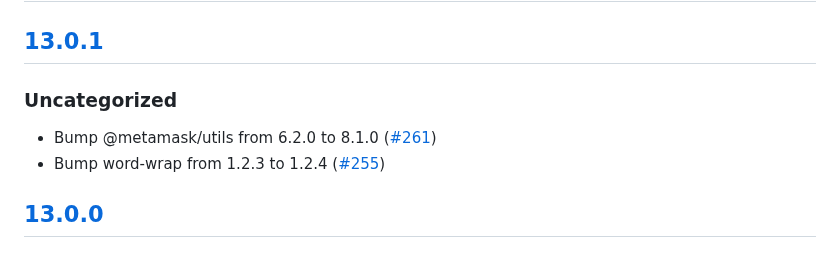
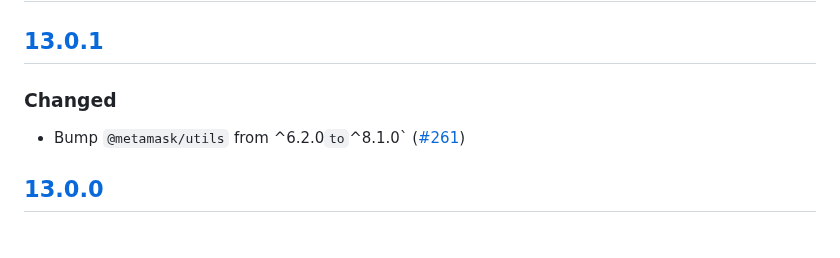
Before and after one commit to MetaMask/KeyringController, a Markdown page: CHANGELOG.md, the part around the change. GitHub-like rendering.

Commit message:
update changelog

```diff
--- a/CHANGELOG.md
+++ b/CHANGELOG.md
@@ -7,9 +7,8 @@ and this project adheres to [Semantic Versioning](https://semver.org/spec/v2.0.0
 ## [Unreleased]
 
 ## [13.0.1]
-### Uncategorized
-- Bump @metamask/utils from 6.2.0 to 8.1.0 ([#261](https://github.com/MetaMask/KeyringController/pull/261))
-- Bump word-wrap from 1.2.3 to 1.2.4 ([#255](https://github.com/MetaMask/KeyringController/pull/255))
+### Changed
+- Bump `@metamask/utils` from ^6.2.0` to `^8.1.0` ([#261](https://github.com/MetaMask/KeyringController/pull/261))
 
 ## [13.0.0]
 ### Added
```
